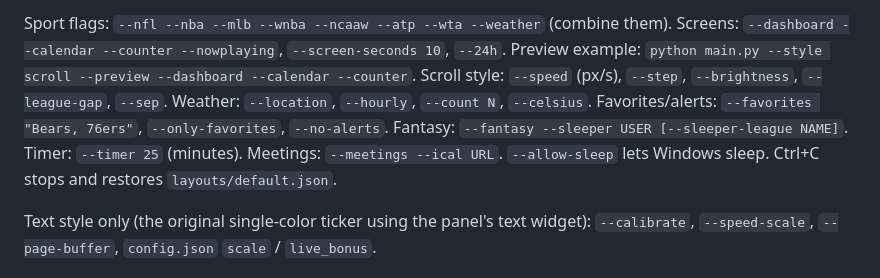
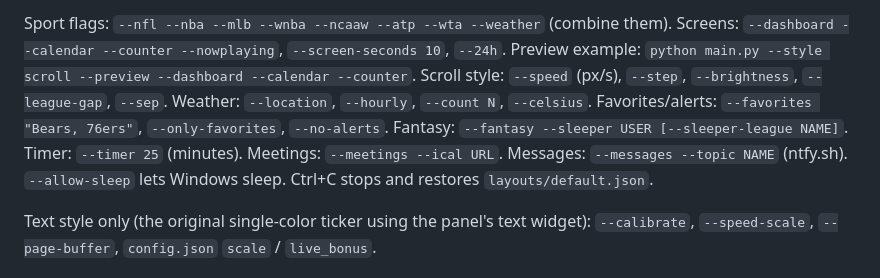
Before and after one commit to zaycation/matrix-ticker, a Markdown page: docs/DEVELOPMENT.md, the part around the change. Drawn GitHub-style.

```diff
--- a/docs/DEVELOPMENT.md
+++ b/docs/DEVELOPMENT.md
@@ -24,7 +24,7 @@ Screens: `--dashboard --calendar --counter --nowplaying`, `--screen-seconds 10`,
 Preview example: `python main.py --style scroll --preview --dashboard --calendar --counter`.
 Scroll style: `--speed` (px/s), `--step`, `--brightness`, `--league-gap`, `--sep`.
 Weather: `--location`, `--hourly`, `--count N`, `--celsius`.
-Favorites/alerts: `--favorites "Bears, 76ers"`, `--only-favorites`, `--no-alerts`. Fantasy: `--fantasy --sleeper USER [--sleeper-league NAME]`. Timer: `--timer 25` (minutes). Meetings: `--meetings --ical URL`. `--allow-sleep` lets Windows sleep. Ctrl+C stops and restores `layouts/default.json`.
+Favorites/alerts: `--favorites "Bears, 76ers"`, `--only-favorites`, `--no-alerts`. Fantasy: `--fantasy --sleeper USER [--sleeper-league NAME]`. Timer: `--timer 25` (minutes). Meetings: `--meetings --ical URL`. Messages: `--messages --topic NAME` (ntfy.sh). `--allow-sleep` lets Windows sleep. Ctrl+C stops and restores `layouts/default.json`.
 
 Text style only (the original single-color ticker using the panel's text widget):
 `--calibrate`, `--speed-scale`, `--page-buffer`, `config.json` `scale` / `live_bonus`.
```
Also changed, not shown: README.md (+17 -0 lines), docs/images/app.png, 6 other files.
